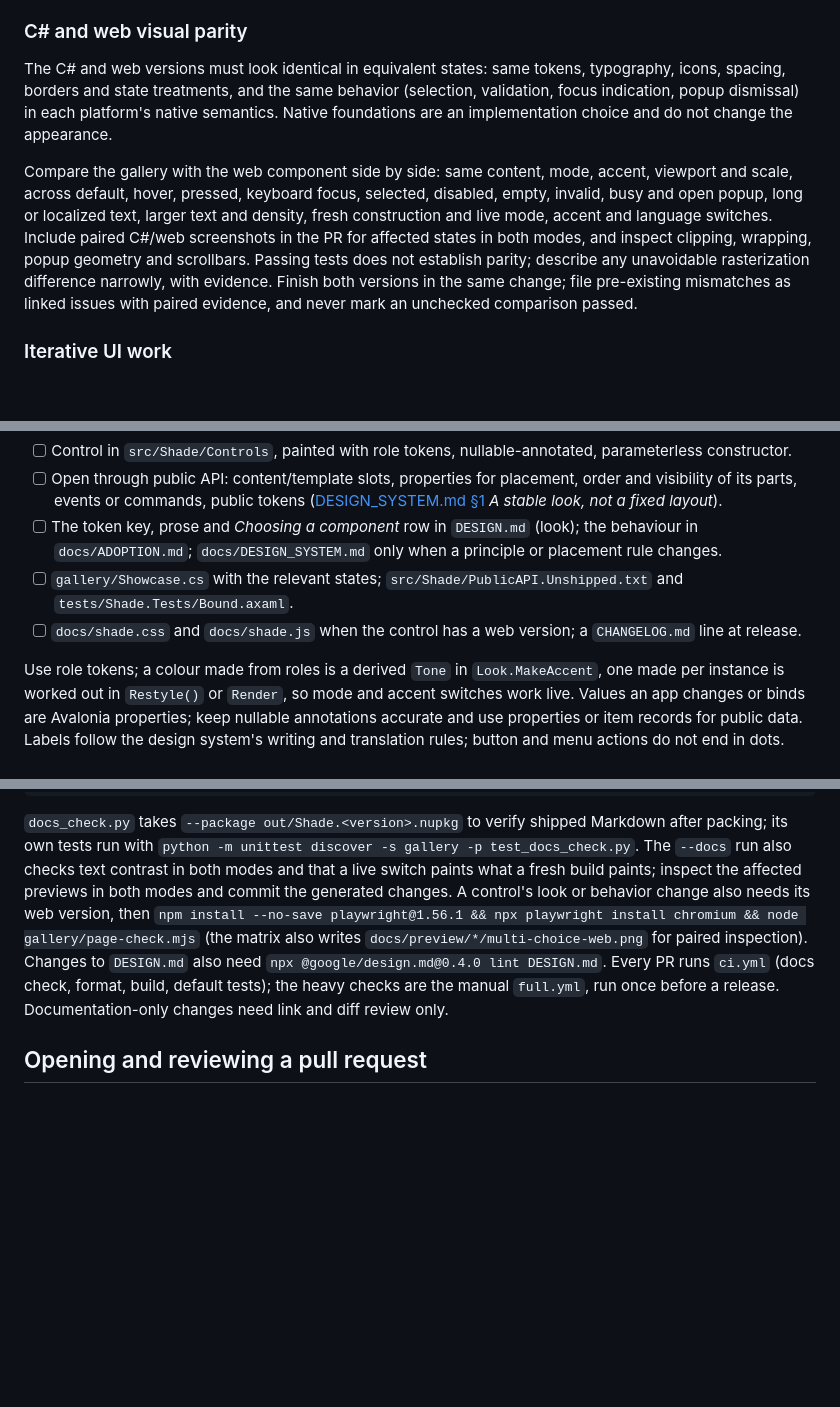
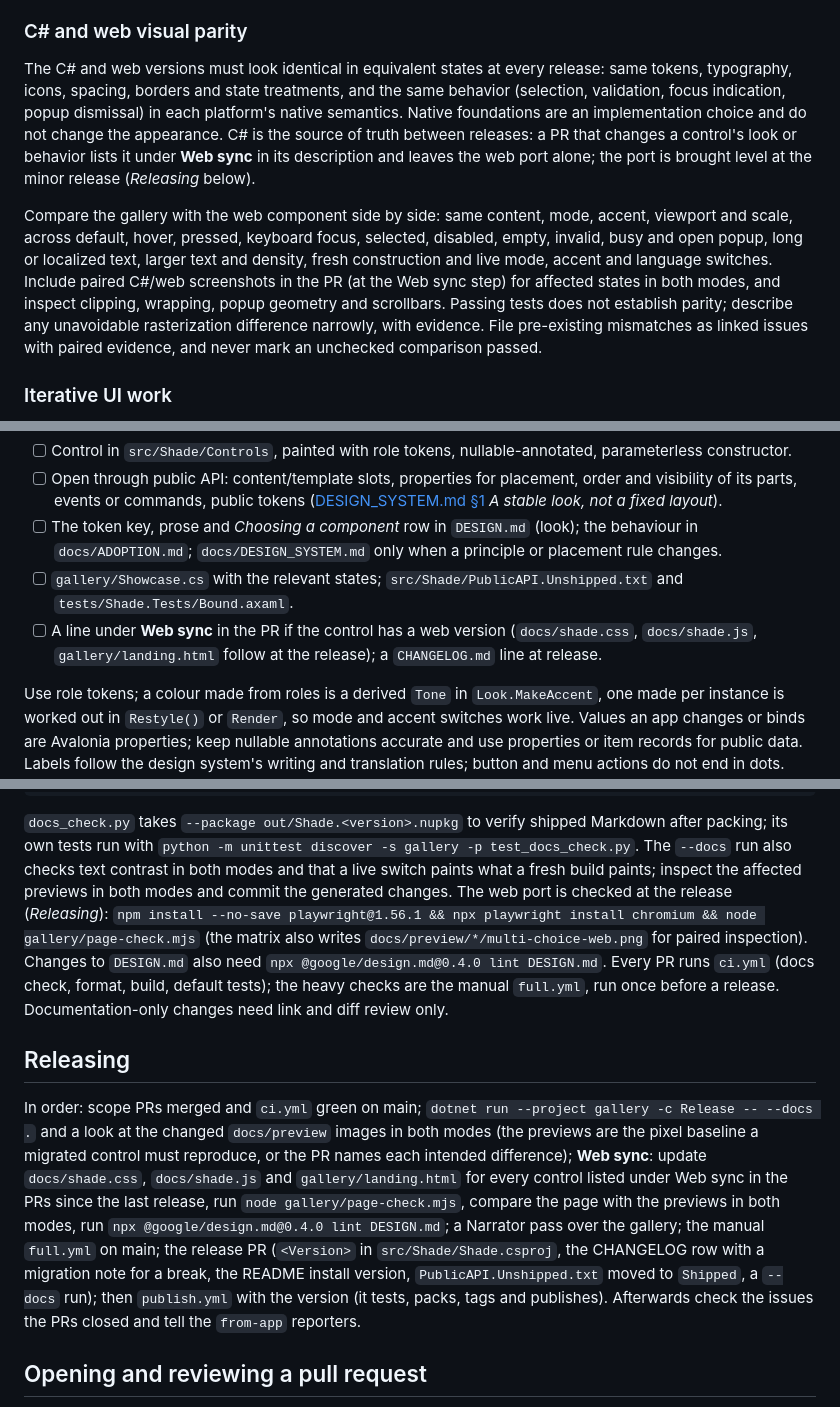
Before and after one commit to jurasekdominik/shade, a Markdown page: CONTRIBUTING.md, 3 parts joined by grey strips. Rendered like a GitHub page; blank space fills up the shorter version.

Commit message:
Docs: the web port syncs at minor releases
AGENTS.md and CONTRIBUTING.md: C# is the source of truth between releases, a
PR lists changed controls under Web sync, and a new Releasing section holds
the release steps including the Web sync step.

Closes #73

```diff
--- a/CONTRIBUTING.md
+++ b/CONTRIBUTING.md
@@ -116,16 +116,18 @@ input. Full RTL layout and culture-driven date input remain documented limitatio
 
 ### C# and web visual parity
 
-The C# and web versions must look identical in equivalent states: same tokens, typography, icons, spacing, borders and
-state treatments, and the same behavior (selection, validation, focus indication, popup dismissal) in each platform's
-native semantics. Native foundations are an implementation choice and do not change the appearance.
+The C# and web versions must look identical in equivalent states at every release: same tokens, typography, icons,
+spacing, borders and state treatments, and the same behavior (selection, validation, focus indication, popup dismissal)
+in each platform's native semantics. Native foundations are an implementation choice and do not change the appearance.
+C# is the source of truth between releases: a PR that changes a control's look or behavior lists it under **Web sync** in
+its description and leaves the web port alone; the port is brought level at the minor release (*Releasing* below).
 
 Compare the gallery with the web component side by side: same content, mode, accent, viewport and scale, across default,
 hover, pressed, keyboard focus, selected, disabled, empty, invalid, busy and open popup, long or localized text, larger
 text and density, fresh construction and live mode, accent and language switches. Include paired C#/web screenshots in the
-PR for affected states in both modes, and inspect clipping, wrapping, popup geometry and scrollbars. Passing tests does not
-establish parity; describe any unavoidable rasterization difference narrowly, with evidence. Finish both versions in the
-same change; file pre-existing mismatches as linked issues with paired evidence, and never mark an unchecked comparison passed.
+PR (at the Web sync step) for affected states in both modes, and inspect clipping, wrapping, popup geometry and scrollbars.
+Passing tests does not establish parity; describe any unavoidable rasterization difference narrowly, with evidence. File
+pre-existing mismatches as linked issues with paired evidence, and never mark an unchecked comparison passed.
 
 ### Iterative UI work
 
@@ -144,7 +146,7 @@ Fix in the shared implementation; avoid unrelated refactors; add a focused regre
       events or commands, public tokens ([DESIGN_SYSTEM.md §1](docs/DESIGN_SYSTEM.md#1-principles) *A stable look, not a fixed layout*).
 - [ ] The token key, prose and *Choosing a component* row in `DESIGN.md` (look); the behaviour in `docs/ADOPTION.md`; `docs/DESIGN_SYSTEM.md` only when a principle or placement rule changes.
 - [ ] `gallery/Showcase.cs` with the relevant states; `src/Shade/PublicAPI.Unshipped.txt` and `tests/Shade.Tests/Bound.axaml`.
-- [ ] `docs/shade.css` and `docs/shade.js` when the control has a web version; a `CHANGELOG.md` line at release.
+- [ ] A line under **Web sync** in the PR if the control has a web version (`docs/shade.css`, `docs/shade.js`, `gallery/landing.html` follow at the release); a `CHANGELOG.md` line at release.
 
 Use role tokens; a colour made from roles is a derived `Tone` in `Look.MakeAccent`, one made per instance is worked out in `Restyle()` or `Render`, so mode and accent switches work live. Values an app
 changes or binds are Avalonia properties; keep nullable annotations accurate and use properties or item records for
@@ -172,11 +174,22 @@ dotnet run --project gallery -c Release -- --docs .   # control, token or visual
 `docs_check.py` takes `--package out/Shade.<version>.nupkg` to verify shipped Markdown after packing; its own tests run with
 `python -m unittest discover -s gallery -p test_docs_check.py`. The `--docs` run also checks text contrast in both modes and
 that a live switch paints what a fresh build paints; inspect the affected previews in both modes and commit the generated
-changes. A control's look or behavior change also needs its web version, then
+changes. The web port is checked at the release (*Releasing*):
 `npm install --no-save playwright@1.56.1 && npx playwright install chromium && node gallery/page-check.mjs`
 (the matrix also writes `docs/preview/*/multi-choice-web.png` for paired inspection). Changes to `DESIGN.md` also need
 `npx @google/design.md@0.4.0 lint DESIGN.md`. Every PR runs `ci.yml` (docs check, format, build, default tests); the heavy
 checks are the manual `full.yml`, run once before a release. Documentation-only changes need link and diff review only.
+
+## Releasing
+
+In order: scope PRs merged and `ci.yml` green on main; `dotnet run --project gallery -c Release -- --docs .` and a look at the
+changed `docs/preview` images in both modes (the previews are the pixel baseline a migrated control must reproduce, or the PR
+names each intended difference); **Web sync**: update `docs/shade.css`, `docs/shade.js` and `gallery/landing.html` for every
+control listed under Web sync in the PRs since the last release, run `node gallery/page-check.mjs`, compare the page with the
+previews in both modes, run `npx @google/design.md@0.4.0 lint DESIGN.md`; a Narrator pass over the gallery; the manual `full.yml`
+on main; the release PR (`<Version>` in `src/Shade/Shade.csproj`, the CHANGELOG row with a migration note for a break, the README
+install version, `PublicAPI.Unshipped.txt` moved to `Shipped`, a `--docs` run); then `publish.yml` with the version (it tests, packs,
+tags and publishes). Afterwards check the issues the PRs closed and tell the `from-app` reporters.
 
 ## Opening and reviewing a pull request
 
```
Also changed, not shown: AGENTS.md (+4 -3 lines).
